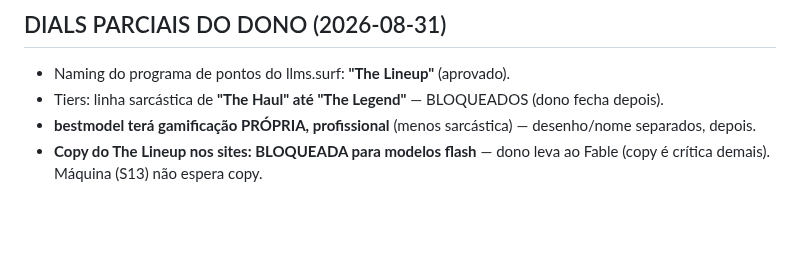
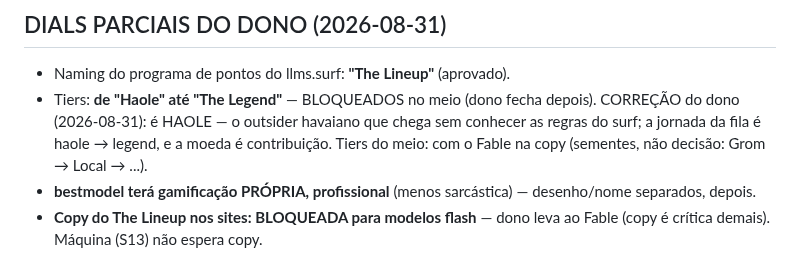
Before and after one commit to carl0sfelipe/llms.surf, a Markdown page: docs/go-live/ESTADO-SESSAO.md, the part around the change. Drawn GitHub-style; blank space fills up the shorter version.

Commit message:
dials: correcao do dono — e Haole (outsider havaiano), nao 'The Haul'; jornada haole->legend, meio com o Fable

```diff
--- a/docs/go-live/ESTADO-SESSAO.md
+++ b/docs/go-live/ESTADO-SESSAO.md
@@ -137,8 +137,11 @@
 ## DIALS PARCIAIS DO DONO (2026-08-31)
 
 - Naming do programa de pontos do llms.surf: **"The Lineup"** (aprovado).
-- Tiers: linha sarcástica de **"The Haul" até "The Legend"** — BLOQUEADOS
-  (dono fecha depois).
+- Tiers: **de "Haole" até "The Legend"** — BLOQUEADOS no meio (dono fecha
+  depois). CORREÇÃO do dono (2026-08-31): é HAOLE — o outsider havaiano
+  que chega sem conhecer as regras do surf; a jornada da fila é haole →
+  legend, e a moeda é contribuição. Tiers do meio: com o Fable na copy
+  (sementes, não decisão: Grom → Local → ...).
 - **bestmodel terá gamificação PRÓPRIA, profissional** (menos sarcástica) —
   desenho/nome separados, depois.
 - **Copy do The Lineup nos sites: BLOQUEADA para modelos flash** — dono
```
